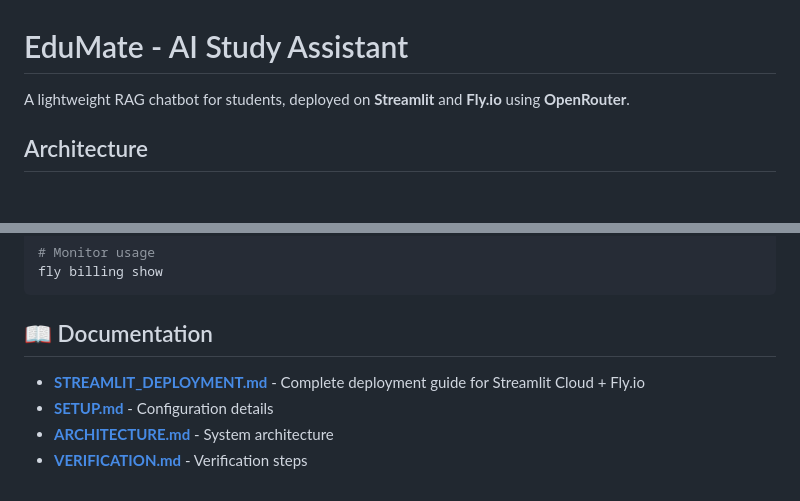
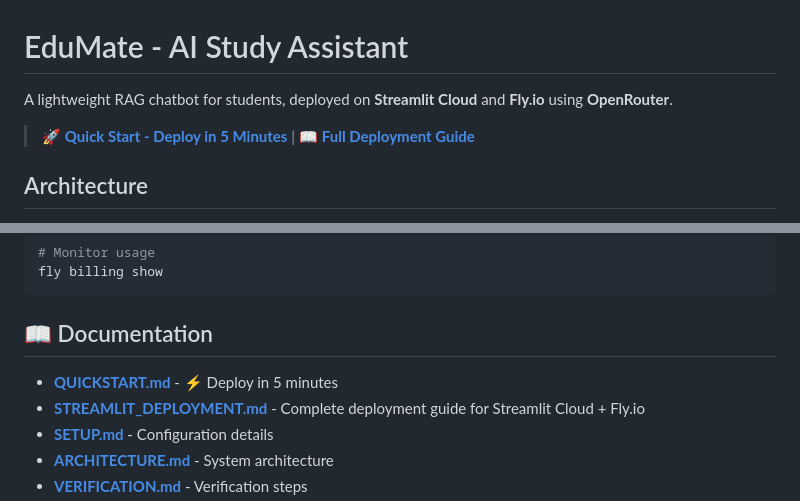
Before and after one commit to namitzz/EduMate-local, a Markdown page: README.md, 2 parts joined by grey strips. GitHub-like rendering; blank space fills up the shorter version.

Commit message:
Add QUICKSTART.md and update README with quick deploy link
Co-authored-by: namitzz <161366559+namitzz@users.noreply.github.com>

```diff
--- a/README.md
+++ b/README.md
@@ -1,6 +1,8 @@
 # EduMate - AI Study Assistant
 
-A lightweight RAG chatbot for students, deployed on **Streamlit** and **Fly.io** using **OpenRouter**.
+A lightweight RAG chatbot for students, deployed on **Streamlit Cloud** and **Fly.io** using **OpenRouter**.
+
+> 🚀 **[Quick Start - Deploy in 5 Minutes](QUICKSTART.md)** | 📖 **[Full Deployment Guide](STREAMLIT_DEPLOYMENT.md)**
 
 ## Architecture
 
@@ -135,6 +137,7 @@ fly billing show
 
 ## 📖 Documentation
 
+- **[QUICKSTART.md](QUICKSTART.md)** - ⚡ Deploy in 5 minutes
 - **[STREAMLIT_DEPLOYMENT.md](STREAMLIT_DEPLOYMENT.md)** - Complete deployment guide for Streamlit Cloud + Fly.io
 - **[SETUP.md](SETUP.md)** - Configuration details
 - **[ARCHITECTURE.md](ARCHITECTURE.md)** - System architecture
```
Also changed, not shown: QUICKSTART.md (added, +115 -0 lines).
